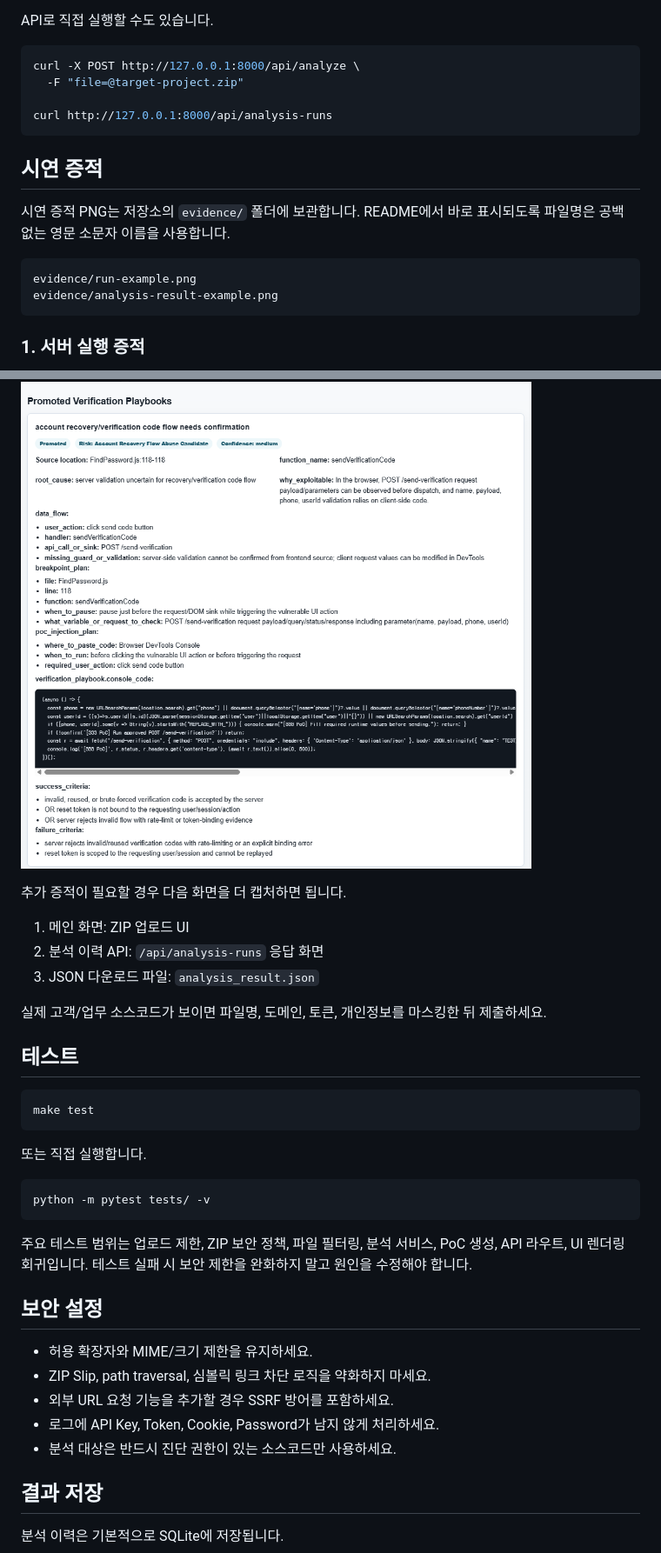
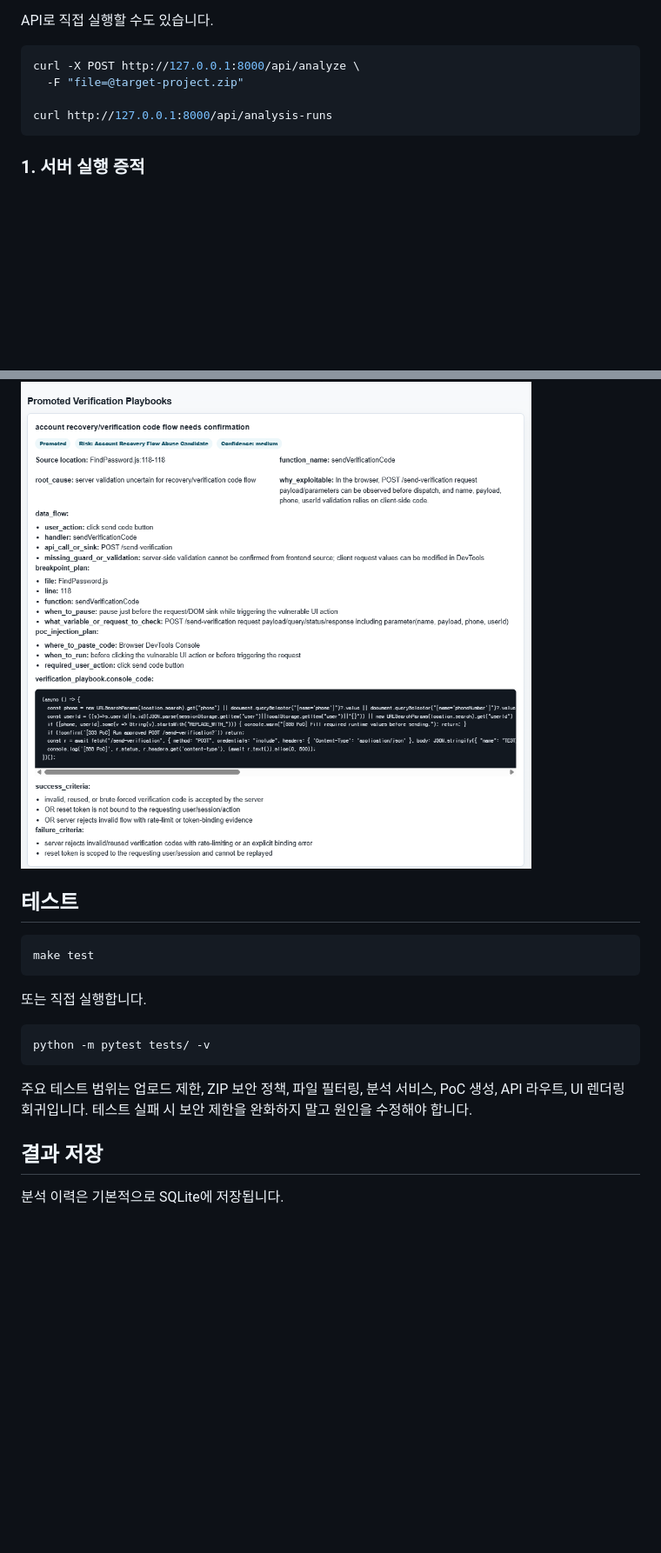
Before and after one commit to GrayOM/SSS, a Markdown page: README.md, 2 parts joined by grey strips. Shown at 87% size. GitHub-like rendering; blank space fills up the shorter version.

````diff
--- a/README.md
+++ b/README.md
@@ -96,15 +96,6 @@ curl -X POST http://127.0.0.1:8000/api/analyze \
 curl http://127.0.0.1:8000/api/analysis-runs
 ```
 
-## 시연 증적
-
-시연 증적 PNG는 저장소의 `evidence/` 폴더에 보관합니다. README에서 바로 표시되도록 파일명은 공백 없는 영문 소문자 이름을 사용합니다.
-
-```text
-evidence/run-example.png
-evidence/analysis-result-example.png
-```
-
 ### 1. 서버 실행 증적
 
 아래 화면은 `uvicorn app.main:app --reload`로 서버가 정상 기동되고, 브라우저 접속 및 `/api/analyze` 요청이 처리된 상태를 보여줍니다.
@@ -117,13 +108,6 @@ evidence/analysis-result-example.png
 
 ![분석 결과 증적](evidence/analysis-result-example.png)
 
-추가 증적이 필요할 경우 다음 화면을 더 캡처하면 됩니다.
-
-1. 메인 화면: ZIP 업로드 UI
-2. 분석 이력 API: `/api/analysis-runs` 응답 화면
-3. JSON 다운로드 파일: `analysis_result.json`
-
-실제 고객/업무 소스코드가 보이면 파일명, 도메인, 토큰, 개인정보를 마스킹한 뒤 제출하세요.
 
 ## 테스트
 
@@ -139,13 +123,6 @@ python -m pytest tests/ -v
 
 주요 테스트 범위는 업로드 제한, ZIP 보안 정책, 파일 필터링, 분석 서비스, PoC 생성, API 라우트, UI 렌더링 회귀입니다. 테스트 실패 시 보안 제한을 완화하지 말고 원인을 수정해야 합니다.
 
-## 보안 설정
-
-- 허용 확장자와 MIME/크기 제한을 유지하세요.
-- ZIP Slip, path traversal, 심볼릭 링크 차단 로직을 약화하지 마세요.
-- 외부 URL 요청 기능을 추가할 경우 SSRF 방어를 포함하세요.
-- 로그에 API Key, Token, Cookie, Password가 남지 않게 처리하세요.
-- 분석 대상은 반드시 진단 권한이 있는 소스코드만 사용하세요.
 
 ## 결과 저장
 
````
